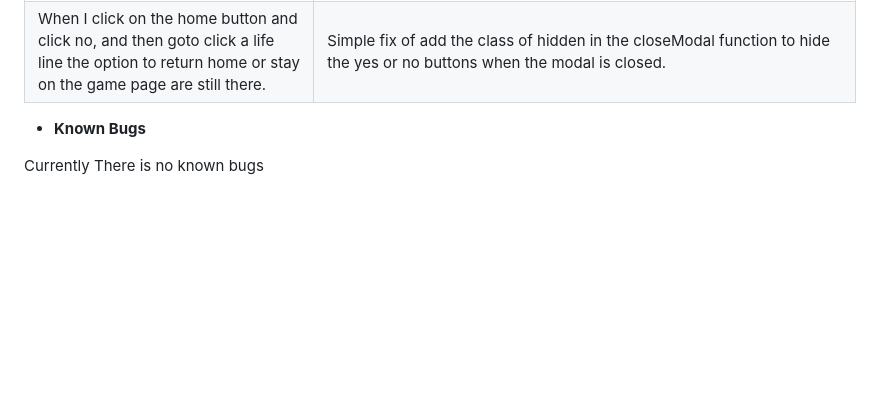
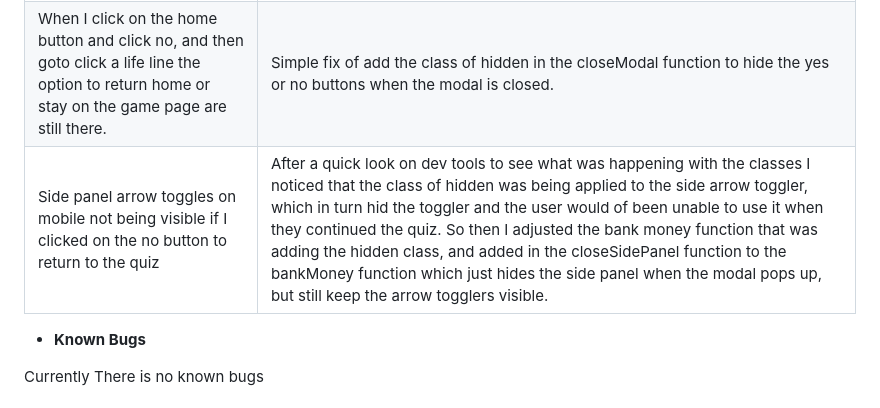
Before and after one commit to Craig-Hudson/Millionaire, a Markdown page: README.md, the part around the change. Drawn GitHub-style; blank space fills up the shorter version.

Commit message:
add: documentation in the readme file for a bug found

```diff
--- a/README.md
+++ b/README.md
@@ -221,6 +221,7 @@ All my testing can be found in the [testing file](testing.md)
 |  Phone a friend life line not displaying correct messages | It seem the issue was with my initial conditional statements comparing the score, which was outputting correctly in the function with many of console logs, but didn't work, so i adjusted the conditional to compare the moneyIndex and now all the messages are outputting as expected ![phone A Friend bug fix](assets/images/testing-images/phone-a-friend-bug.webp) |
 | Banking on mobile devices asked user for confirmation twice  | I couldnt find anything in the javascript causing the issue, the function wasn't being called twice, so I checked the html, and I noticed I had the class bank twice which in effect caused the confirmation two execute twice.  |
 | When I click on the home button and click no, and then goto click a life line the option to return home or stay on the game page are still there.  | Simple fix of add the class of hidden in the closeModal function to hide the yes or no buttons when the modal is closed.  |
+| Side panel arrow toggles on mobile not being visible if I clicked on the no button to return to the quiz  | After a quick look on dev tools to see what was happening with the classes I noticed that the class of hidden was being applied to the side arrow toggler, which in turn hid the toggler and the user would of been unable to use it when they continued the quiz. So then I adjusted the bank money function that was adding the hidden class, and added in the closeSidePanel function to the bankMoney function which just hides the side panel when the modal pops up, but still keep the arrow togglers visible. |
 
 - **Known Bugs**
 
```
